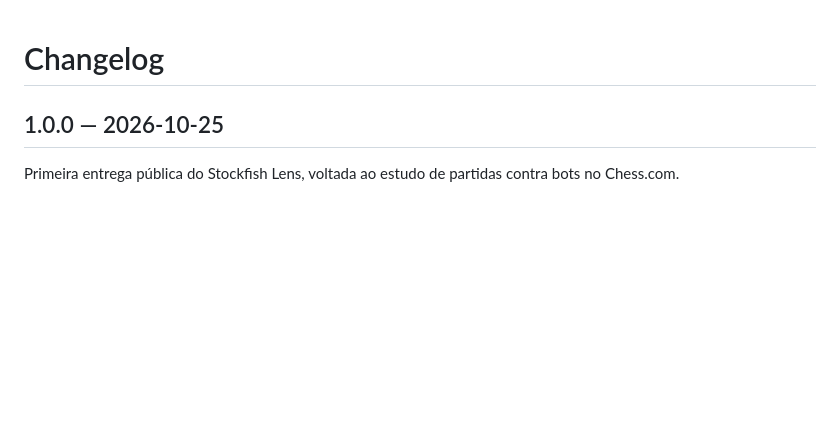
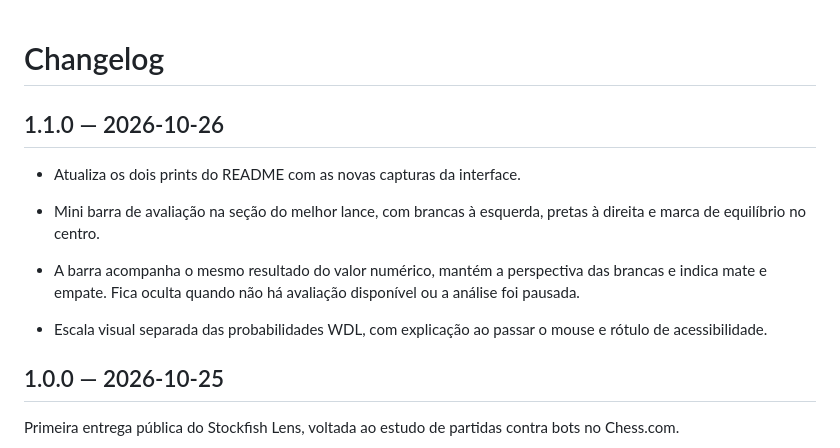
Before and after one commit to gustavolafz/stockfish-lens, a Markdown page: CHANGELOG.md, the part around the change. Drawn GitHub-style; blank space fills up the shorter version.

```diff
--- a/CHANGELOG.md
+++ b/CHANGELOG.md
@@ -1,4 +1,12 @@
 # Changelog
+
+## 1.1.0 — 2026-10-26
+
+- Atualiza os dois prints do README com as novas capturas da interface.
+
+- Mini barra de avaliação na seção do melhor lance, com brancas à esquerda, pretas à direita e marca de equilíbrio no centro.
+- A barra acompanha o mesmo resultado do valor numérico, mantém a perspectiva das brancas e indica mate e empate. Fica oculta quando não há avaliação disponível ou a análise foi pausada.
+- Escala visual separada das probabilidades WDL, com explicação ao passar o mouse e rótulo de acessibilidade.
 
 ## 1.0.0 — 2026-10-25
 
```
Also changed, not shown: README.md (+7 -5 lines), docs/ENGINE.md (+2 -2 lines), docs/images/chesscom-best-move.png, docs/images/chesscom-variations.png, 10 other files.
